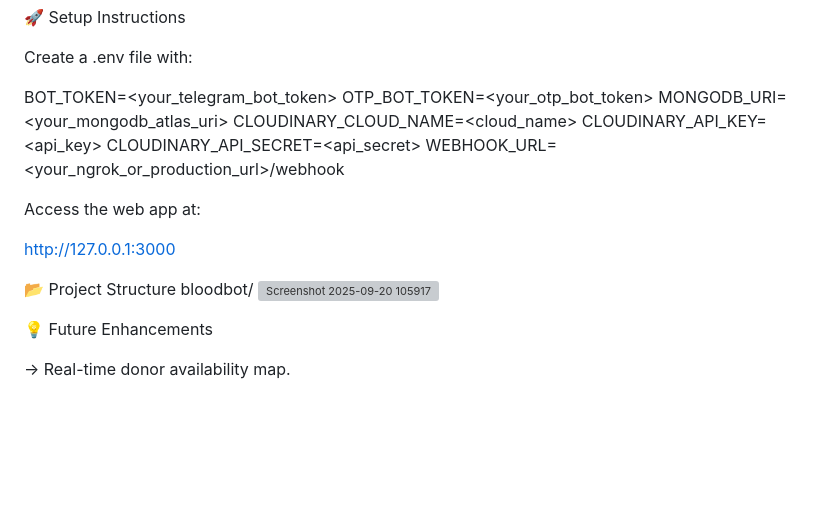
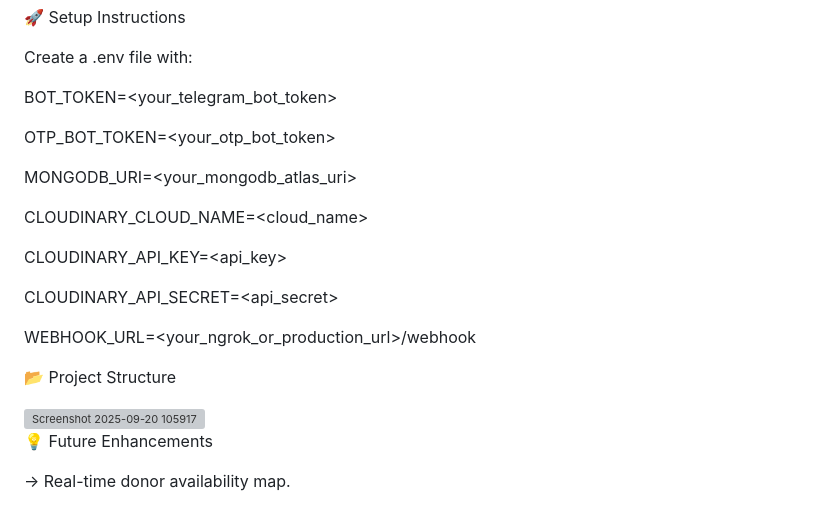
Before and after one commit to Yallapu-kusuma53/bloodbot_1, a Markdown page: README.md, the part around the change. Drawn GitHub-style; blank space fills up the shorter version; grey boxes are pictures that could not be loaded.

```diff
--- a/README.md
+++ b/README.md
@@ -90,19 +90,23 @@ This ensures fast, efficient, and location-based blood donation using automated
 Create a .env file with:
 
 BOT_TOKEN=<your_telegram_bot_token>
+
 OTP_BOT_TOKEN=<your_otp_bot_token>
+
 MONGODB_URI=<your_mongodb_atlas_uri>
+
 CLOUDINARY_CLOUD_NAME=<cloud_name>
+
 CLOUDINARY_API_KEY=<api_key>
+
 CLOUDINARY_API_SECRET=<api_secret>
+
 WEBHOOK_URL=<your_ngrok_or_production_url>/webhook
 
-Access the web app at:
+📂 Project Structure
 
-http://127.0.0.1:3000
 
-📂 Project Structure
-bloodbot/
+
  <img width="403" height="685" alt="Screenshot 2025-09-20 105917" src="https://github.com/user-attachments/assets/bdfa75a6-e243-4740-a450-445dbb12cf02" />
 
 
```
